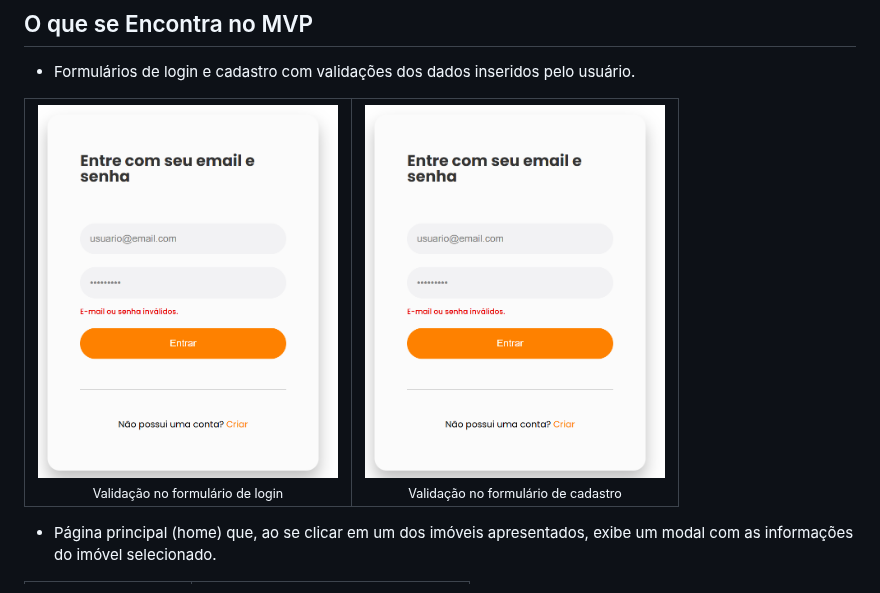
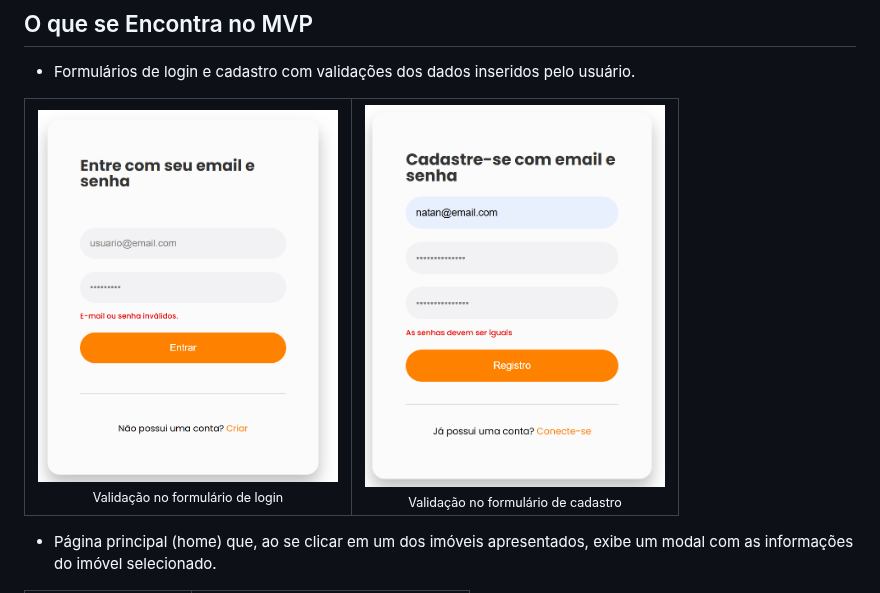
Before and after one commit to Natan-Oliveira-da-Silva/MVP-de-um-Site-de-uma-Agencia-de-Imoveis, a Markdown page: README.md, the part around the change. Rendered like a GitHub page.

Commit message:
Update image source for cadastro form validation

```diff
--- a/README.md
+++ b/README.md
@@ -14,7 +14,7 @@ Desafio realizado individualmente durante o estágio na Compass.UOL. Trata-se de
       <sub>Validação no formulário de login</sub>
     </td>
     <td align="center">
-      <img src="https://github.com/Natan-Oliveira-da-Silva/MVP-de-um-Site-de-uma-Agencia-de-Imoveis/blob/master/assets/readme-images/image1.png" alt="Validação no formulário de cadastro" width="300px"><br>
+      <img src="./assets/readme-images/image2.png" alt="Validação no formulário de cadastro" width="300px"><br>
       <sub>Validação no formulário de cadastro</sub>
     </td>
   </tr>
```
